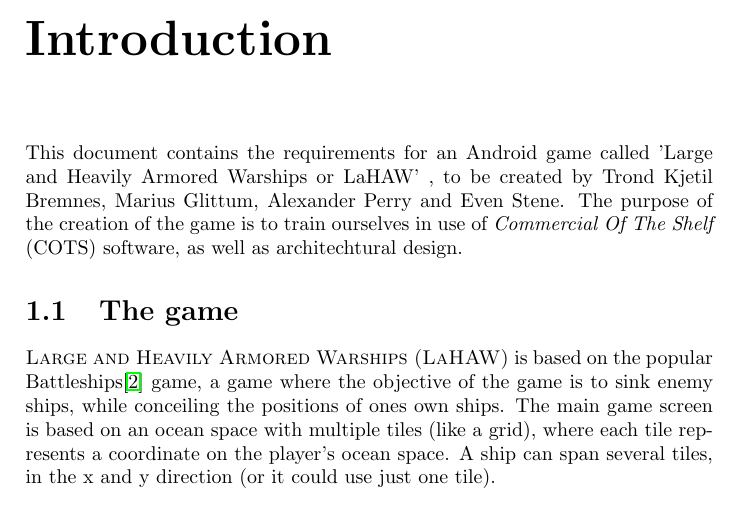
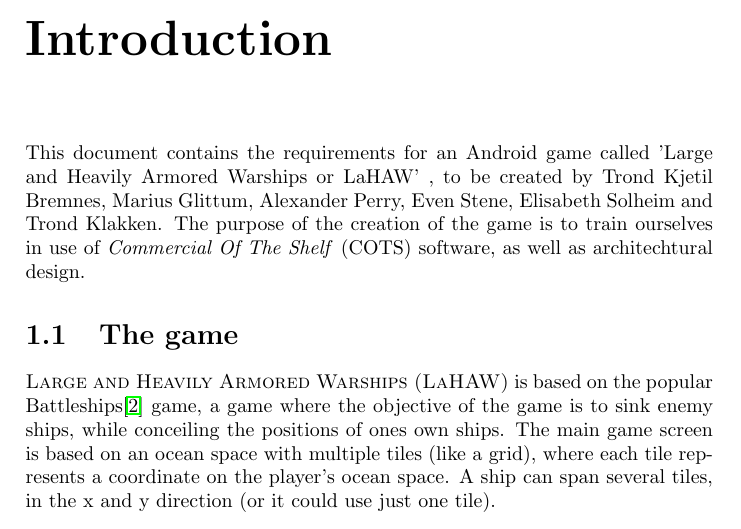
Before and after one commit to trondkla/TDT4240---A2---Battleship, a LaTeX document (Reports/Requirements/main.tex, which reads Reports/Requirements/Introduction.tex): part of page 2 of 9, cut so that both start at the same text. Compiled offline with pdfLaTeX.

Commit message:
Adding myself and elisabetAdding myself and elisabethh

```diff
--- a/Reports/Requirements/Introduction.tex
+++ b/Reports/Requirements/Introduction.tex
@@ -1,5 +1,5 @@
 \chapter{Introduction}
-This document contains the requirements for an Android game called 'Large and Heavily Armored Warships or LaHAW' , to be created by Trond Kjetil Bremnes, Marius Glittum, Alexander Perry and Even Stene. The purpose of the creation of the game is to train ourselves in use of \emph{Commercial Of The Shelf} (COTS) software, as well as architechtural design.
+This document contains the requirements for an Android game called 'Large and Heavily Armored Warships or LaHAW' , to be created by Trond Kjetil Bremnes, Marius Glittum, Alexander Perry, Even Stene, Elisabeth Solheim and Trond Klakken. The purpose of the creation of the game is to train ourselves in use of \emph{Commercial Of The Shelf} (COTS) software, as well as architechtural design.
 
 \section{The game}
 \textsc{Large and Heavily Armored Warships (LaHAW)} is based on the popular Battleships\cite{battleship} game, a game where the objective of the game is to sink enemy ships, while conceiling the positions of ones own ships. The main game screen is based on an ocean space with multiple tiles (like a grid), where each tile represents a coordinate on the player's ocean space. A ship can span several tiles, in the x and y direction (or it could use just one tile).
```
